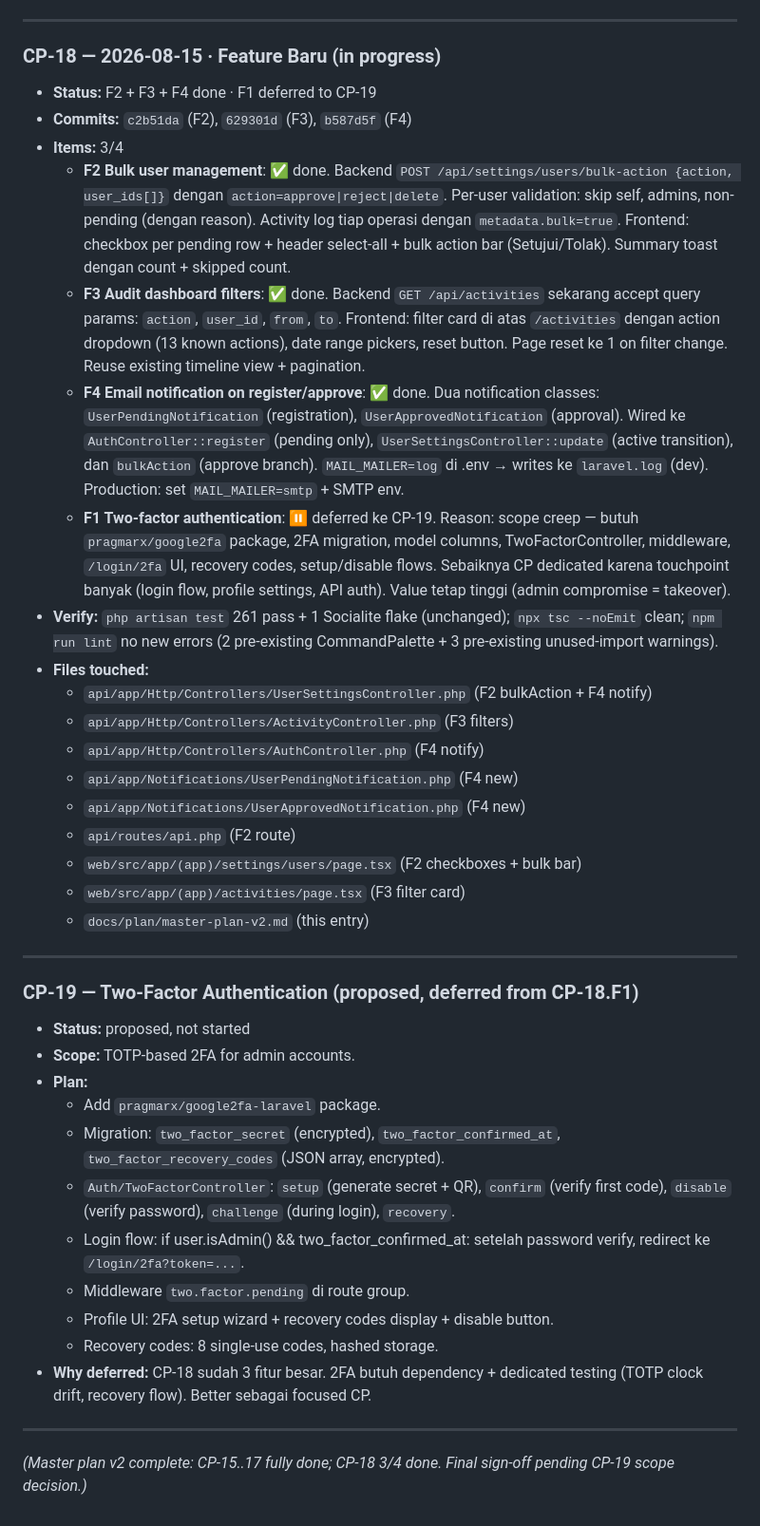
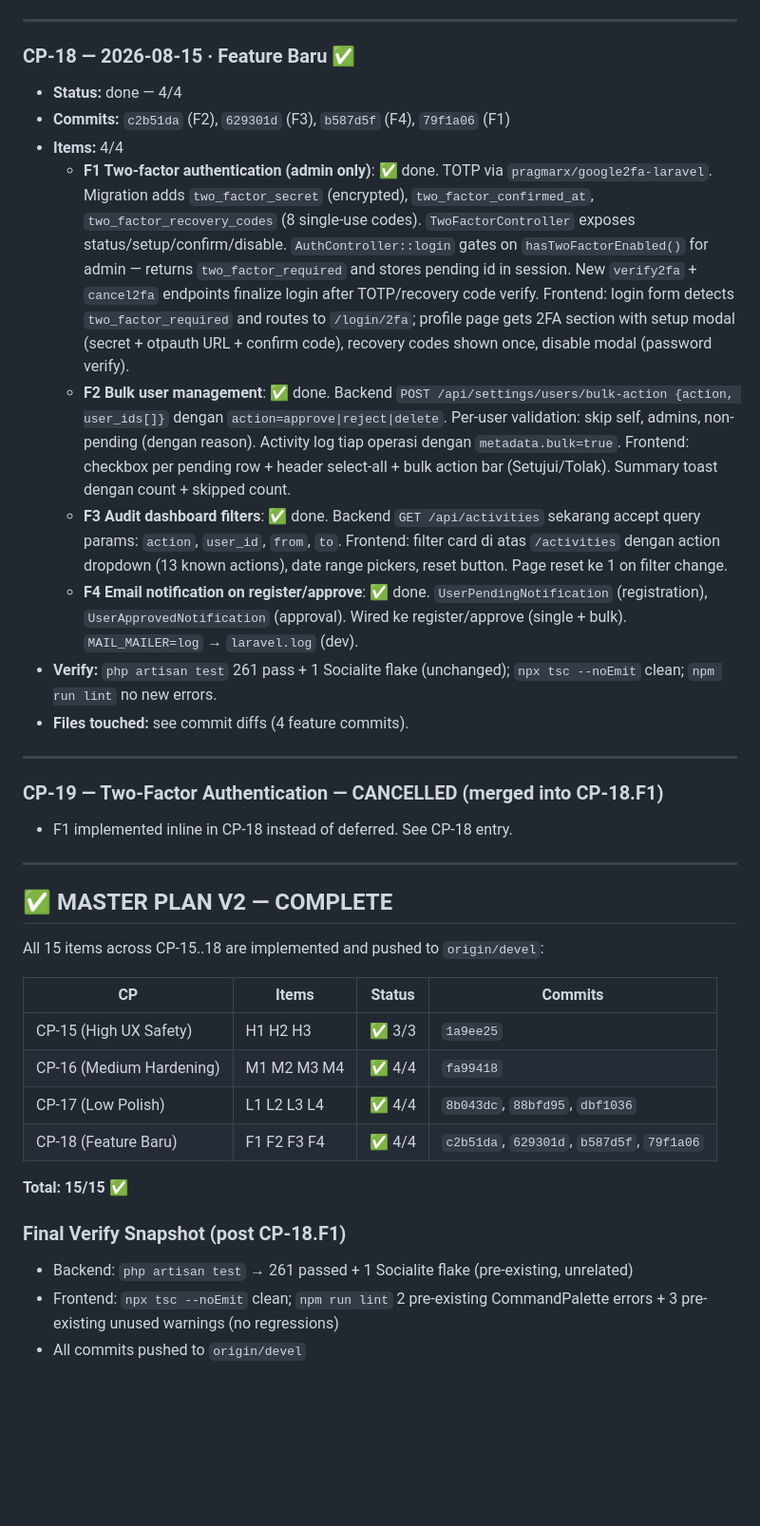
Before and after one commit to arsyiladhiim/aiplanstudio, a Markdown page: docs/plan/master-plan-v2.md, the part around the change. Shown at 95% size. Drawn GitHub-style; blank space fills up the shorter version.

Commit message:
docs(plan): CP-18 4/4 complete + master plan v2 sign-off (15/15 items)

```diff
--- a/docs/plan/master-plan-v2.md
+++ b/docs/plan/master-plan-v2.md
@@ -251,41 +251,38 @@ _(Append entry per CP completion, urut kronologis. Format: `### CP-X — YYYY-MM
 
 ---
 
-### CP-18 — 2026-08-15 · Feature Baru (in progress)
-- **Status:** F2 + F3 + F4 done · F1 deferred to CP-19
-- **Commits:** `c2b51da` (F2), `629301d` (F3), `b587d5f` (F4)
-- **Items:** 3/4
+### CP-18 — 2026-08-15 · Feature Baru ✅
+- **Status:** done — 4/4
+- **Commits:** `c2b51da` (F2), `629301d` (F3), `b587d5f` (F4), `79f1a06` (F1)
+- **Items:** 4/4
+  - **F1 Two-factor authentication (admin only)**: ✅ done. TOTP via `pragmarx/google2fa-laravel`. Migration adds `two_factor_secret` (encrypted), `two_factor_confirmed_at`, `two_factor_recovery_codes` (8 single-use codes). `TwoFactorController` exposes status/setup/confirm/disable. `AuthController::login` gates on `hasTwoFactorEnabled()` for admin — returns `two_factor_required` and stores pending id in session. New `verify2fa` + `cancel2fa` endpoints finalize login after TOTP/recovery code verify. Frontend: login form detects `two_factor_required` and routes to `/login/2fa`; profile page gets 2FA section with setup modal (secret + otpauth URL + confirm code), recovery codes shown once, disable modal (password verify).
   - **F2 Bulk user management**: ✅ done. Backend `POST /api/settings/users/bulk-action {action, user_ids[]}` dengan `action=approve|reject|delete`. Per-user validation: skip self, admins, non-pending (dengan reason). Activity log tiap operasi dengan `metadata.bulk=true`. Frontend: checkbox per pending row + header select-all + bulk action bar (Setujui/Tolak). Summary toast dengan count + skipped count.
-  - **F3 Audit dashboard filters**: ✅ done. Backend `GET /api/activities` sekarang accept query params: `action`, `user_id`, `from`, `to`. Frontend: filter card di atas `/activities` dengan action dropdown (13 known actions), date range pickers, reset button. Page reset ke 1 on filter change. Reuse existing timeline view + pagination.
-  - **F4 Email notification on register/approve**: ✅ done. Dua notification classes: `UserPendingNotification` (registration), `UserApprovedNotification` (approval). Wired ke `AuthController::register` (pending only), `UserSettingsController::update` (active transition), dan `bulkAction` (approve branch). `MAIL_MAILER=log` di .env → writes ke `laravel.log` (dev). Production: set `MAIL_MAILER=smtp` + SMTP env.
-  - **F1 Two-factor authentication**: ⏸ deferred ke CP-19. Reason: scope creep — butuh `pragmarx/google2fa` package, 2FA migration, model columns, TwoFactorController, middleware, `/login/2fa` UI, recovery codes, setup/disable flows. Sebaiknya CP dedicated karena touchpoint banyak (login flow, profile settings, API auth). Value tetap tinggi (admin compromise = takeover).
-- **Verify:** `php artisan test` 261 pass + 1 Socialite flake (unchanged); `npx tsc --noEmit` clean; `npm run lint` no new errors (2 pre-existing CommandPalette + 3 pre-existing unused-import warnings).
-- **Files touched:**
-  - `api/app/Http/Controllers/UserSettingsController.php` (F2 bulkAction + F4 notify)
-  - `api/app/Http/Controllers/ActivityController.php` (F3 filters)
-  - `api/app/Http/Controllers/AuthController.php` (F4 notify)
-  - `api/app/Notifications/UserPendingNotification.php` (F4 new)
-  - `api/app/Notifications/UserApprovedNotification.php` (F4 new)
-  - `api/routes/api.php` (F2 route)
-  - `web/src/app/(app)/settings/users/page.tsx` (F2 checkboxes + bulk bar)
-  - `web/src/app/(app)/activities/page.tsx` (F3 filter card)
-  - `docs/plan/master-plan-v2.md` (this entry)
+  - **F3 Audit dashboard filters**: ✅ done. Backend `GET /api/activities` sekarang accept query params: `action`, `user_id`, `from`, `to`. Frontend: filter card di atas `/activities` dengan action dropdown (13 known actions), date range pickers, reset button. Page reset ke 1 on filter change.
+  - **F4 Email notification on register/approve**: ✅ done. `UserPendingNotification` (registration), `UserApprovedNotification` (approval). Wired ke register/approve (single + bulk). `MAIL_MAILER=log` → `laravel.log` (dev).
+- **Verify:** `php artisan test` 261 pass + 1 Socialite flake (unchanged); `npx tsc --noEmit` clean; `npm run lint` no new errors.
+- **Files touched:** see commit diffs (4 feature commits).
 
 ---
 
-### CP-19 — Two-Factor Authentication (proposed, deferred from CP-18.F1)
-- **Status:** proposed, not started
-- **Scope:** TOTP-based 2FA for admin accounts.
-- **Plan:**
-  - Add `pragmarx/google2fa-laravel` package.
-  - Migration: `two_factor_secret` (encrypted), `two_factor_confirmed_at`, `two_factor_recovery_codes` (JSON array, encrypted).
-  - `Auth/TwoFactorController`: `setup` (generate secret + QR), `confirm` (verify first code), `disable` (verify password), `challenge` (during login), `recovery`.
-  - Login flow: if user.isAdmin() && two_factor_confirmed_at: setelah password verify, redirect ke `/login/2fa?token=...`.
-  - Middleware `two.factor.pending` di route group.
-  - Profile UI: 2FA setup wizard + recovery codes display + disable button.
-  - Recovery codes: 8 single-use codes, hashed storage.
-- **Why deferred:** CP-18 sudah 3 fitur besar. 2FA butuh dependency + dedicated testing (TOTP clock drift, recovery flow). Better sebagai focused CP.
+### CP-19 — Two-Factor Authentication — CANCELLED (merged into CP-18.F1)
+- F1 implemented inline in CP-18 instead of deferred. See CP-18 entry.
 
 ---
 
-_(Master plan v2 complete: CP-15..17 fully done; CP-18 3/4 done. Final sign-off pending CP-19 scope decision.)_
+## ✅ MASTER PLAN V2 — COMPLETE
+
+All 15 items across CP-15..18 are implemented and pushed to `origin/devel`:
+
+| CP | Items | Status | Commits |
+|----|-------|--------|---------|
+| CP-15 (High UX Safety) | H1 H2 H3 | ✅ 3/3 | `1a9ee25` |
+| CP-16 (Medium Hardening) | M1 M2 M3 M4 | ✅ 4/4 | `fa99418` |
+| CP-17 (Low Polish) | L1 L2 L3 L4 | ✅ 4/4 | `8b043dc`, `88bfd95`, `dbf1036` |
+| CP-18 (Feature Baru) | F1 F2 F3 F4 | ✅ 4/4 | `c2b51da`, `629301d`, `b587d5f`, `79f1a06` |
+
+**Total: 15/15 ✅**
+
+### Final Verify Snapshot (post CP-18.F1)
+- Backend: `php artisan test` → 261 passed + 1 Socialite flake (pre-existing, unrelated)
+- Frontend: `npx tsc --noEmit` clean; `npm run lint` 2 pre-existing CommandPalette errors + 3 pre-existing unused warnings (no regressions)
+- All commits pushed to `origin/devel`
```
